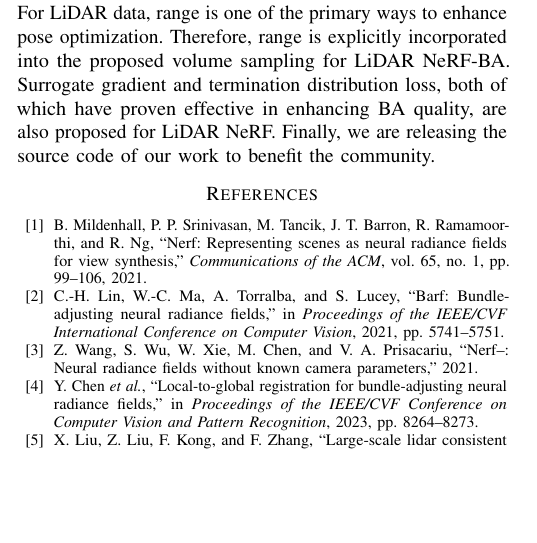
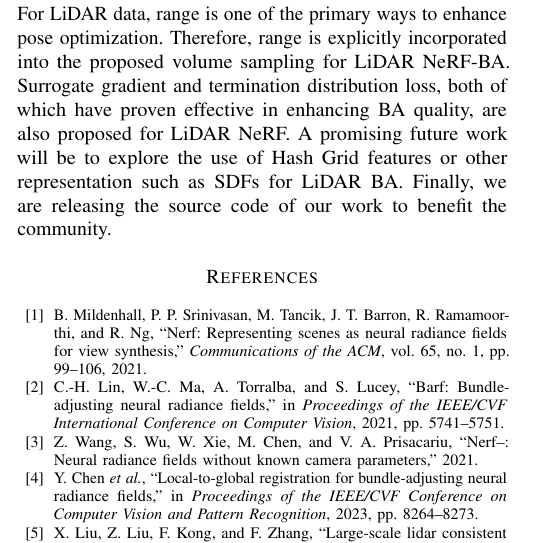
Before and after one commit to HonAnson/RAL2026_nueral_lidar_bundle_adjustment, a LaTeX paper (root.tex, which reads sections/conclusion.tex): part of one column of page 8 of 10, cut so that both start at the same text, the shorter picture padded with empty space. Compiled offline with pdfLaTeX.

Commit message:
Add future work in conclusion

```diff
--- a/sections/conclusion.tex
+++ b/sections/conclusion.tex
@@ -1,10 +1,2 @@
 \section{Conclusions}
-% Our work have dived deeply into the mechanics of LiDAR NeRF-BA. We have shown the fundamental difference between RGB NeRF-BA and LiDAR NeRF-BA. For LiDAR data, range is the fundamental tool for pose optimisation, and range is explicitly enforced in volume sampling for NeRF. We further proposed surrogate gradient and termination distribution loss for LiDAR-NeRF, which was shown to be effective in improving bundle adjustment quality. Finally, we release the source code of our work for the community.
-
-This work delves into the mechanics of LiDAR NeRF-BA, particularly by leveraging the underlying geometric cues in LiDAR ray ranging. We highlight the fundamental differences between RGB NeRF-BA and LiDAR NeRF-BA. For LiDAR data, range is one of the primary ways to enhance pose optimization. Therefore, range is explicitly incorporated into the proposed volume sampling for LiDAR NeRF-BA. Surrogate gradient and termination distribution loss, both of which have proven effective in enhancing BA quality, are also proposed for LiDAR NeRF. Finally, we are releasing the source code of our work to benefit the community.
-
-% This work delves into the mechanics of LiDAR NeRF-BA, highlighting its fundamental differences from RGB NeRF-BA. Since range is a primary cue for pose optimization with LiDAR data, it is explicitly incorporated into the proposed volume sampling. We further propose a surrogate gradient and a termination distribution loss, both shown to be effective in enhancing BA quality. Finally, we will release the source code of our work for the community.
-
-% This work delves into the mechanics of LiDAR NeRF-BA. We highlight the fundamental differences between RGB NeRF-BA and LiDAR NeRF-BA. For LiDAR data, range is one of the primary ways to enhance pose optimization. Therefore, range is explicitly incorporated into the proposed volume sampling for LiDAR NeRF-BA. Surrogate gradient and termination distribution loss, both of which have proven effective in enhancing BA quality, are also proposed for LiDAR NeRF. Finally, we are releasing the source code of our work to benefit the community.
-
-% As point cloud registration has been one of the core problems in SLAM and various LiDAR applications, we believe that the insights in our work have provide core contribution to LiDAR research.
+This work delves into the mechanics of LiDAR NeRF-BA, particularly by leveraging the underlying geometric cues in LiDAR ray ranging. We highlight the fundamental differences between RGB NeRF-BA and LiDAR NeRF-BA. For LiDAR data, range is one of the primary ways to enhance pose optimization. Therefore, range is explicitly incorporated into the proposed volume sampling for LiDAR NeRF-BA. Surrogate gradient and termination distribution loss, both of which have proven effective in enhancing BA quality, are also proposed for LiDAR NeRF. A promising future work will be to explore the use of Hash Grid features or other representation such as SDFs for LiDAR BA. Finally, we are releasing the source code of our work to benefit the community.
```
Also changed, not shown: sections/related_work.tex (+1 -2 lines).
